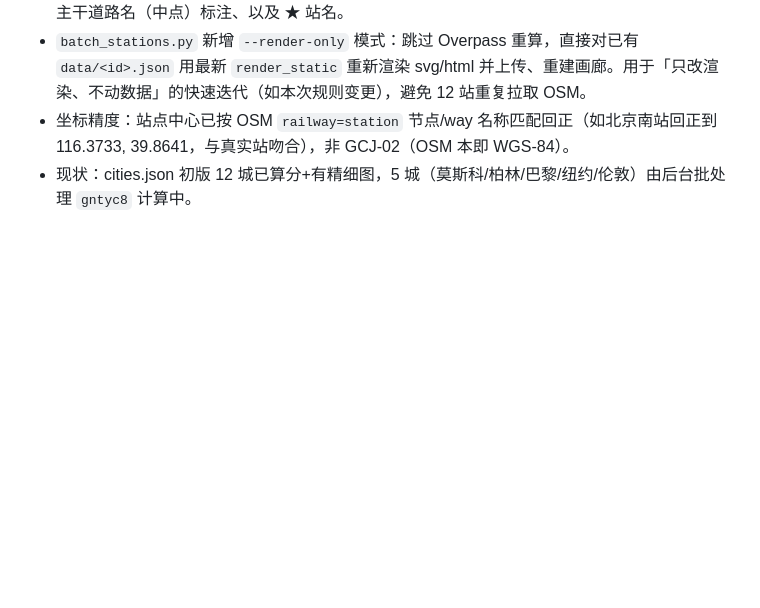
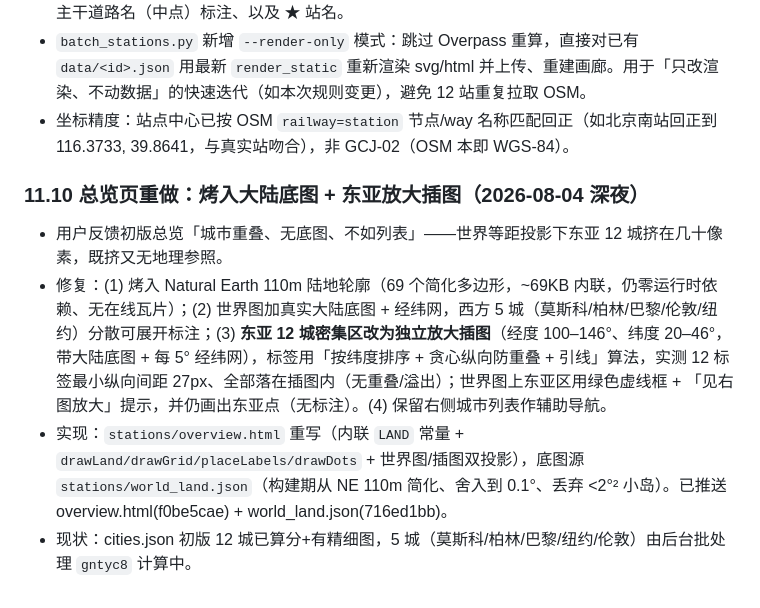
Before and after one commit to Wadesha/walkable-map, a Markdown page: README.md, the part around the change. GitHub-like rendering; blank space fills up the shorter version.

Commit message:
docs: 11.10 overview rebuild (basemap + East-Asia inset)

```diff
--- a/README.md
+++ b/README.md
@@ -215,4 +215,9 @@ python3 -m http.server 8000
 - 实现：`render_static.py` 用 `ij_of(lng,lat)` 网格索引与友好区所有格子 `frij` 求交，仅取落在友好格内、有真实名称、且不等于站名的 POI，取前 3 个画 `▴名称`；同时保留最多 6 条高等级主干道路名（中点）标注、以及 ★ 站名。
 - `batch_stations.py` 新增 `--render-only` 模式：跳过 Overpass 重算，直接对已有 `data/<id>.json` 用最新 `render_static` 重新渲染 svg/html 并上传、重建画廊。用于「只改渲染、不动数据」的快速迭代（如本次规则变更），避免 12 站重复拉取 OSM。
 - 坐标精度：站点中心已按 OSM `railway=station` 节点/way 名称匹配回正（如北京南站回正到 116.3733, 39.8641，与真实站吻合），非 GCJ-02（OSM 本即 WGS-84）。
+
+### 11.10 总览页重做：烤入大陆底图 + 东亚放大插图（2026-08-04 深夜）
+- 用户反馈初版总览「城市重叠、无底图、不如列表」——世界等距投影下东亚 12 城挤在几十像素，既挤又无地理参照。
+- 修复：(1) 烤入 Natural Earth 110m 陆地轮廓（69 个简化多边形，~69KB 内联，仍零运行时依赖、无在线瓦片）；(2) 世界图加真实大陆底图 + 经纬网，西方 5 城（莫斯科/柏林/巴黎/伦敦/纽约）分散可展开标注；(3) **东亚 12 城密集区改为独立放大插图**（经度 100–146°、纬度 20–46°，带大陆底图 + 每 5° 经纬网），标签用「按纬度排序 + 贪心纵向防重叠 + 引线」算法，实测 12 标签最小纵向间距 27px、全部落在插图内（无重叠/溢出）；世界图上东亚区用绿色虚线框 + 「见右图放大」提示，并仍画出东亚点（无标注）。(4) 保留右侧城市列表作辅助导航。
+- 实现：`stations/overview.html` 重写（内联 `LAND` 常量 + `drawLand/drawGrid/placeLabels/drawDots` + 世界图/插图双投影），底图源 `stations/world_land.json`（构建期从 NE 110m 简化、舍入到 0.1°、丢弃 <2°² 小岛）。已推送 overview.html(f0be5cae) + world_land.json(716ed1bb)。
 - 现状：cities.json 初版 12 城已算分+有精细图，5 城（莫斯科/柏林/巴黎/纽约/伦敦）由后台批处理 `gntyc8` 计算中。
```
